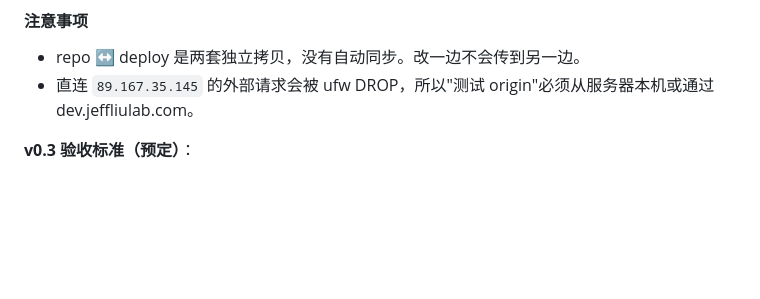
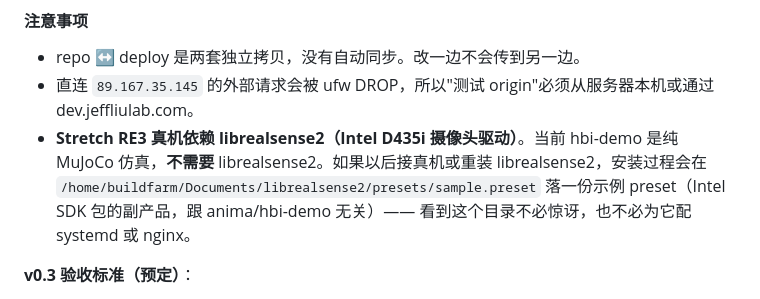
Before and after one commit to jeffliulab/human-brain-interface-demo, a Markdown page: PROGRESS.md, the part around the change. Rendered like a GitHub page; blank space fills up the shorter version.

Commit message:
docs(progress): note librealsense2 / buildfarm leftover
Pure MuJoCo sim doesn't need librealsense2. If real Stretch RE3 hardware
gets wired in later, expect /home/buildfarm/ to reappear from the SDK
install — it's an Intel D435i sample-preset drop, unrelated to anima.

Co-Authored-By: Claude Opus 4.7 (1M context) <noreply@anthropic.com>

```diff
--- a/PROGRESS.md
+++ b/PROGRESS.md
@@ -293,6 +293,7 @@ hbi-demo 项目相关的文件分散在四个位置，以下是 source-of-truth
 
 - repo ↔ deploy 是两套独立拷贝，没有自动同步。改一边不会传到另一边。
 - 直连 `89.167.35.145` 的外部请求会被 ufw DROP，所以"测试 origin"必须从服务器本机或通过 dev.jeffliulab.com。
+- **Stretch RE3 真机依赖 librealsense2（Intel D435i 摄像头驱动）**。当前 hbi-demo 是纯 MuJoCo 仿真，**不需要** librealsense2。如果以后接真机或重装 librealsense2，安装过程会在 `/home/buildfarm/Documents/librealsense2/presets/sample.preset` 落一份示例 preset（Intel SDK 包的副产品，跟 anima/hbi-demo 无关）—— 看到这个目录不必惊讶，也不必为它配 systemd 或 nginx。
 
 **v0.3 验收标准（预定）**：
 
```
